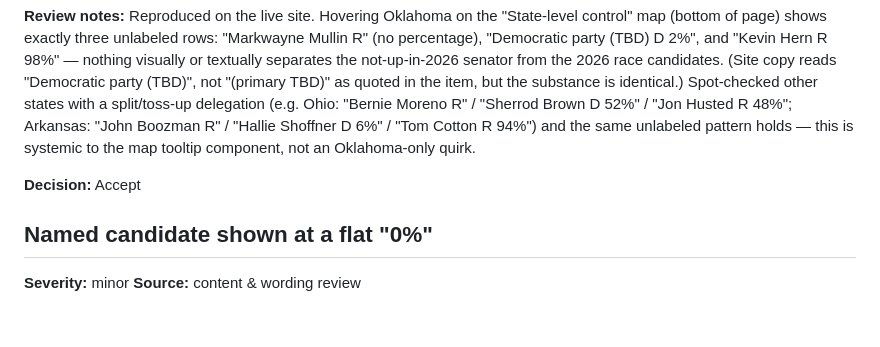
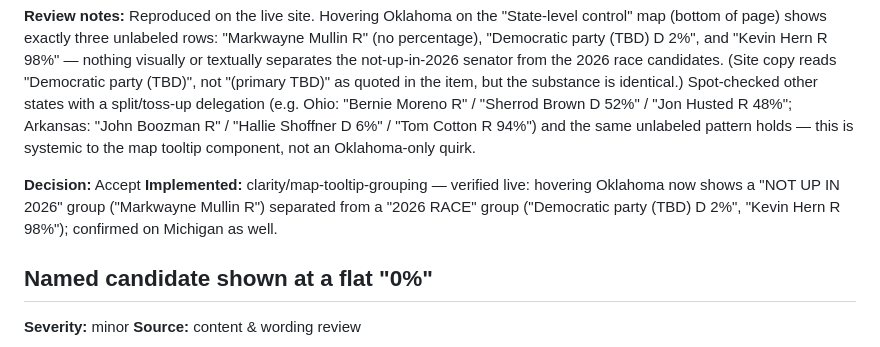
Before and after one commit to eebmagic/2026-senate-election-odds, a Markdown page: feedback/content-clarity.md, the part around one of its changes. Rendered like a GitHub page; blank space fills up the shorter version.

Commit message:
content-clarity.md: mark map tooltip grouping item implemented

```diff
--- a/feedback/content-clarity.md
+++ b/feedback/content-clarity.md
@@ -11,6 +11,7 @@ Hovering Oklahoma on the map shows three unlabeled rows: "Markwayne Mullin R" (h
 **Review notes:** Reproduced on the live site. Hovering Oklahoma on the "State-level control" map (bottom of page) shows exactly three unlabeled rows: "Markwayne Mullin R" (no percentage), "Democratic party (TBD) D 2%", and "Kevin Hern R 98%" — nothing visually or textually separates the not-up-in-2026 senator from the 2026 race candidates. (Site copy reads "Democratic party (TBD)", not "(primary TBD)" as quoted in the item, but the substance is identical.) Spot-checked other states with a split/toss-up delegation (e.g. Ohio: "Bernie Moreno R" / "Sherrod Brown D 52%" / "Jon Husted R 48%"; Arkansas: "John Boozman R" / "Hallie Shoffner D 6%" / "Tom Cotton R 94%") and the same unlabeled pattern holds — this is systemic to the map tooltip component, not an Oklahoma-only quirk.
 
 **Decision:** Accept
+**Implemented:** clarity/map-tooltip-grouping — verified live: hovering Oklahoma now shows a "NOT UP IN 2026" group ("Markwayne Mullin R") separated from a "2026 RACE" group ("Democratic party (TBD) D 2%", "Kevin Hern R 98%"); confirmed on Michigan as well.
 
 ## Named candidate shown at a flat "0%"
 **Severity:** minor
```
Also changed, not shown: other parts of feedback/content-clarity.md (+1 -1 lines).
